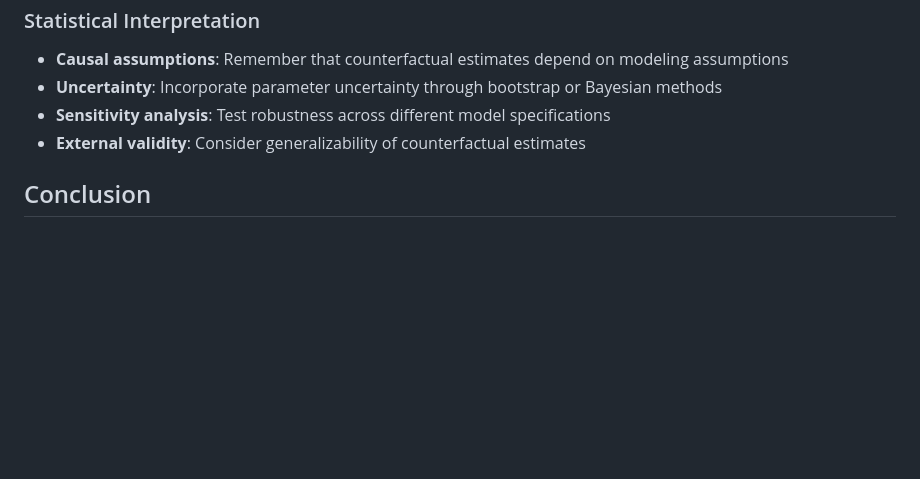
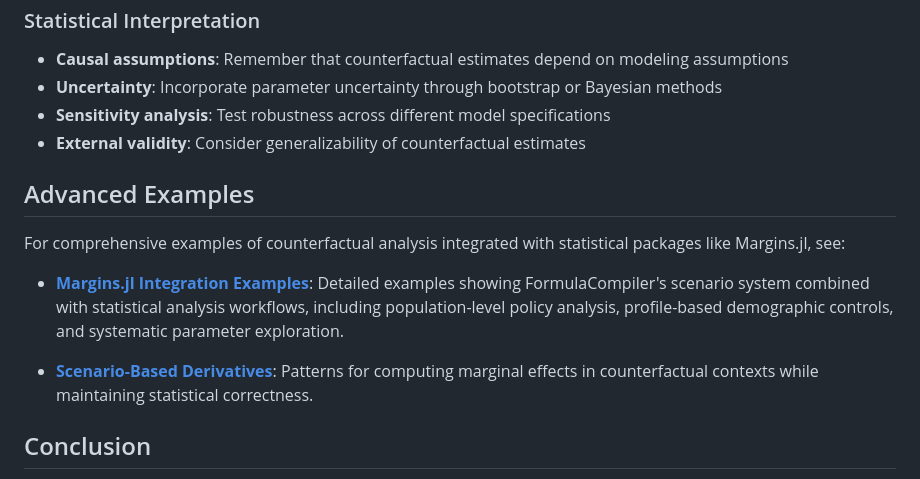
Before and after one commit to emfeltham/FormulaCompiler.jl, a Markdown page: docs/counterfactual_analysis.md, the part around the change. Drawn GitHub-style; blank space fills up the shorter version.

Commit message:
docs: overrides

```diff
--- a/docs/counterfactual_analysis.md
+++ b/docs/counterfactual_analysis.md
@@ -267,6 +267,14 @@ println("95% CI: [$(round(ci_lower, digits=3)), $(round(ci_upper, digits=3))]")
 - **Sensitivity analysis**: Test robustness across different model specifications
 - **External validity**: Consider generalizability of counterfactual estimates
 
+## Advanced Examples
+
+For comprehensive examples of counterfactual analysis integrated with statistical packages like Margins.jl, see:
+
+- **[Margins.jl Integration Examples](../examples/margins_integration.md)**: Detailed examples showing FormulaCompiler's scenario system combined with statistical analysis workflows, including population-level policy analysis, profile-based demographic controls, and systematic parameter exploration.
+
+- **[Scenario-Based Derivatives](scenario_derivatives.md)**: Patterns for computing marginal effects in counterfactual contexts while maintaining statistical correctness.
+
 ## Conclusion
 
 FormulaCompiler's override system provides an efficient foundation for counterfactual analysis in statistical computing. The constant-memory approach enables scalable analysis of large datasets while maintaining compatibility with standard statistical modeling workflows.
```
